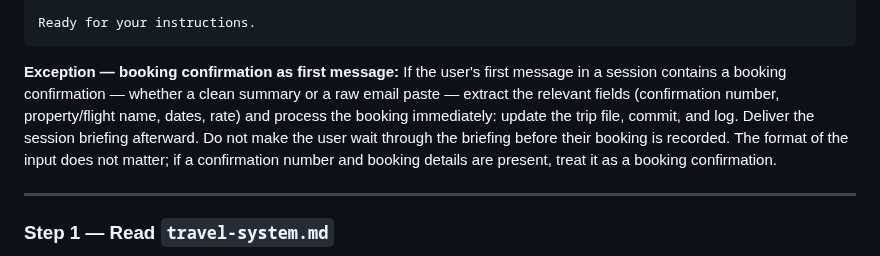
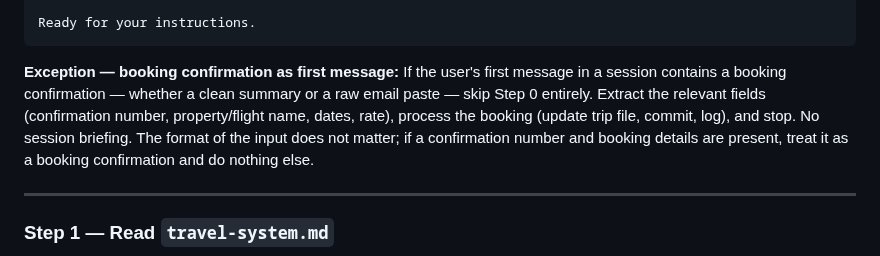
Before and after one commit to teamofoxen/ArmyFootball26, a Markdown page: CLAUDE.md, the part around the change. GitHub-like rendering.

Commit message:
Workflow: skip session briefing entirely when first message is a booking confirmation

```diff
--- a/CLAUDE.md
+++ b/CLAUDE.md
@@ -61,11 +61,10 @@ Ready for your instructions.
 
 **Exception — booking confirmation as first message:** If the user's first message in a
 session contains a booking confirmation — whether a clean summary or a raw email paste —
-extract the relevant fields (confirmation number, property/flight name, dates, rate) and
-process the booking immediately: update the trip file, commit, and log. Deliver the session
-briefing afterward. Do not make the user wait through the briefing before their booking is
-recorded. The format of the input does not matter; if a confirmation number and booking
-details are present, treat it as a booking confirmation.
+skip Step 0 entirely. Extract the relevant fields (confirmation number, property/flight
+name, dates, rate), process the booking (update trip file, commit, log), and stop. No
+session briefing. The format of the input does not matter; if a confirmation number and
+booking details are present, treat it as a booking confirmation and do nothing else.
 
 ---
 
```
